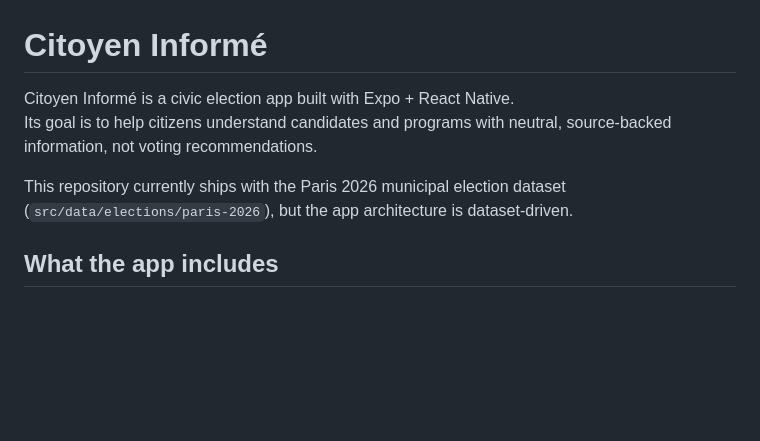
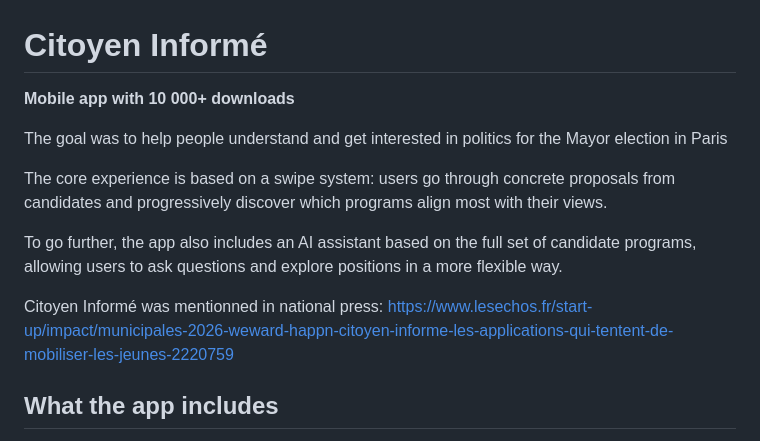
Before and after one commit to vderosen/Citoyeninforme, a Markdown page: README.md, the part around the change. GitHub-like rendering; blank space fills up the shorter version.

Commit message:
Enhance README with app details and features
Updated README to include app download count and clarify its purpose and features.

```diff
--- a/README.md
+++ b/README.md
@@ -1,9 +1,14 @@
 # Citoyen Informé
 
-Citoyen Informé is a civic election app built with Expo + React Native.
-Its goal is to help citizens understand candidates and programs with neutral, source-backed information, not voting recommendations.
+**Mobile app with 10 000+ downloads**
 
-This repository currently ships with the Paris 2026 municipal election dataset (`src/data/elections/paris-2026`), but the app architecture is dataset-driven.
+The goal was to help people understand and get interested in politics for the Mayor election in Paris
+
+The core experience is based on a swipe system: users go through concrete proposals from candidates and progressively discover which programs align most with their views.
+
+To go further, the app also includes an AI assistant based on the full set of candidate programs, allowing users to ask questions and explore positions in a more flexible way.
+
+Citoyen Informé was mentionned in national press: https://www.lesechos.fr/start-up/impact/municipales-2026-weward-happn-citoyen-informe-les-applications-qui-tentent-de-mobiliser-les-jeunes-2220759
 
 ## What the app includes
 
```
